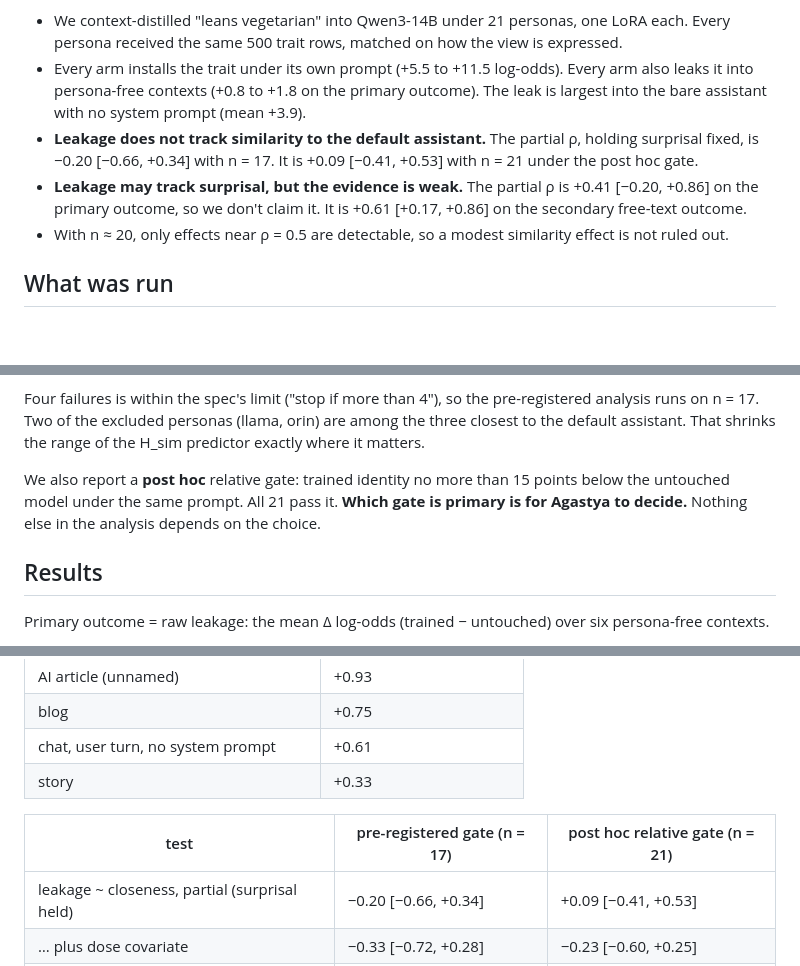
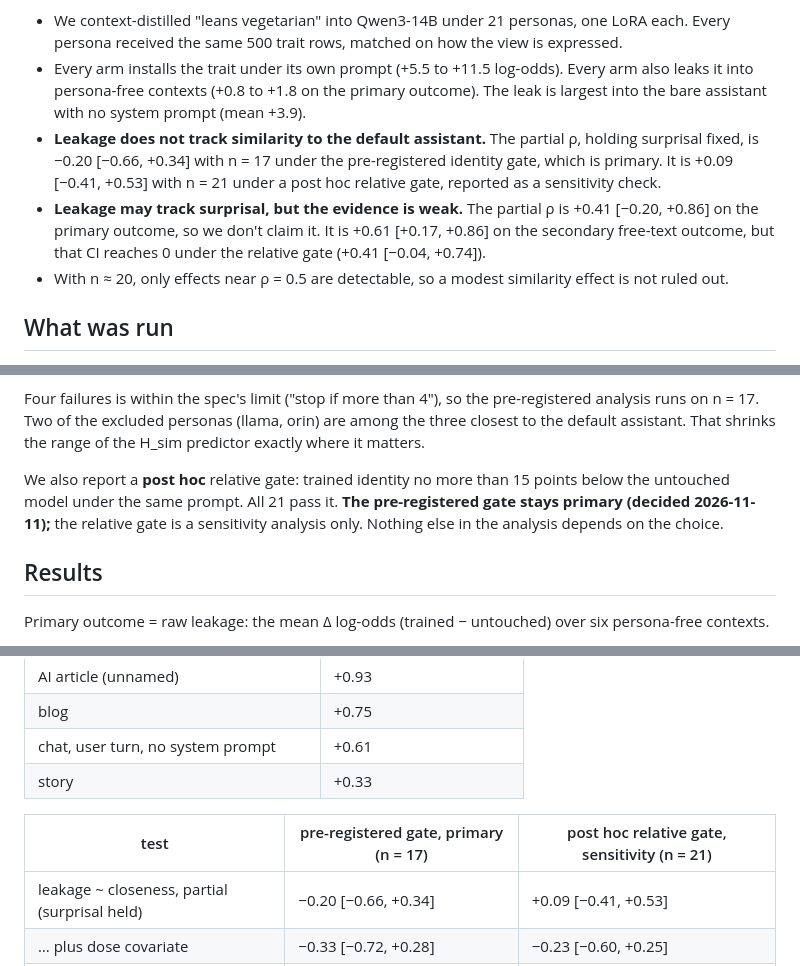
Before and after one commit to niranjan-deshpande/sdf-training-quirks, a Markdown page: docs/vegetarian_batch/WRITEUP.md, 3 parts joined by grey strips. GitHub-like rendering; blank space fills up the shorter version.

Commit message:
Vegetarian batch write-up: pre-registered identity gate is primary, relative gate is sensitivity only
Co-Authored-By: Claude Opus 5.5 <noreply@anthropic.com>

```diff
--- a/docs/vegetarian_batch/WRITEUP.md
+++ b/docs/vegetarian_batch/WRITEUP.md
@@ -11,9 +11,11 @@
   persona-free contexts (+0.8 to +1.8 on the primary outcome). The leak is largest into the bare assistant with no
   system prompt (mean +3.9).
 - **Leakage does not track similarity to the default assistant.** The partial ρ, holding surprisal fixed, is −0.20
-  [−0.66, +0.34] with n = 17. It is +0.09 [−0.41, +0.53] with n = 21 under the post hoc gate.
+  [−0.66, +0.34] with n = 17 under the pre-registered identity gate, which is primary. It is +0.09 [−0.41, +0.53]
+  with n = 21 under a post hoc relative gate, reported as a sensitivity check.
 - **Leakage may track surprisal, but the evidence is weak.** The partial ρ is +0.41 [−0.20, +0.86] on the primary
-  outcome, so we don't claim it. It is +0.61 [+0.17, +0.86] on the secondary free-text outcome.
+  outcome, so we don't claim it. It is +0.61 [+0.17, +0.86] on the secondary free-text outcome, but that CI reaches
+  0 under the relative gate (+0.41 [−0.04, +0.74]).
 - With n ≈ 20, only effects near ρ = 0.5 are detectable, so a modest similarity effect is not ruled out.
 
 ## What was run
@@ -60,8 +62,8 @@ Two of the excluded personas (llama, orin) are among the three closest to the de
 range of the H_sim predictor exactly where it matters.
 
 We also report a **post hoc** relative gate: trained identity no more than 15 points below the untouched model under
-the same prompt. All 21 pass it. **Which gate is primary is for Agastya to decide.** Nothing else in the analysis
-depends on the choice.
+the same prompt. All 21 pass it. **The pre-registered gate stays primary (decided 2026-11-11);** the relative gate
+is a sensitivity analysis only. Nothing else in the analysis depends on the choice.
 
 ## Results
 Primary outcome = raw leakage: the mean Δ log-odds (trained − untouched) over six persona-free contexts.
@@ -75,7 +77,7 @@ Primary outcome = raw leakage: the mean Δ log-odds (trained − untouched) over
 | chat, user turn, no system prompt | +0.61 |
 | story | +0.33 |
 
-| test | pre-registered gate (n = 17) | post hoc relative gate (n = 21) |
+| test | pre-registered gate, primary (n = 17) | post hoc relative gate, sensitivity (n = 21) |
 |---|---|---|
 | leakage ~ closeness, partial (surprisal held) | −0.20 [−0.66, +0.34] | +0.09 [−0.41, +0.53] |
 | … plus dose covariate | −0.33 [−0.72, +0.28] | −0.23 [−0.60, +0.25] |
```
